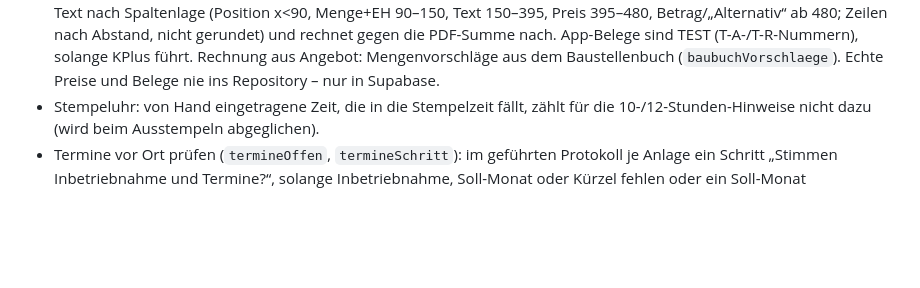
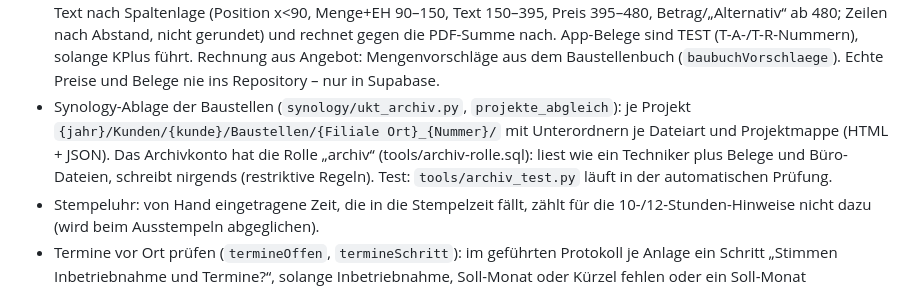
Before and after one commit to matthaeuskammerlander-dev/wartungsleitstand-lidl, a Markdown page: CLAUDE.md, the part around the change. Drawn GitHub-style; blank space fills up the shorter version.

Commit message:
Doku: Synology-Ablage der Baustellen und Rolle archiv
Co-Authored-By: Claude Opus 5.5 <noreply@anthropic.com>

```diff
--- a/CLAUDE.md
+++ b/CLAUDE.md
@@ -92,6 +92,12 @@ Kammerlander Umwelt- und Klimatechnik (UKT) – oft kurz, vom Handy, im Feld.
   App-Belege sind TEST (T-A-/T-R-Nummern), solange KPlus führt. Rechnung aus
   Angebot: Mengenvorschläge aus dem Baustellenbuch (`baubuchVorschlaege`).
   Echte Preise und Belege nie ins Repository – nur in Supabase.
+- Synology-Ablage der Baustellen (`synology/ukt_archiv.py`, `projekte_abgleich`):
+  je Projekt `{jahr}/Kunden/{kunde}/Baustellen/{Filiale Ort}_{Nummer}/` mit
+  Unterordnern je Dateiart und Projektmappe (HTML + JSON). Das Archivkonto hat
+  die Rolle „archiv“ (tools/archiv-rolle.sql): liest wie ein Techniker plus
+  Belege und Büro-Dateien, schreibt nirgends (restriktive Regeln). Test:
+  `tools/archiv_test.py` läuft in der automatischen Prüfung.
 - Stempeluhr: von Hand eingetragene Zeit, die in die Stempelzeit fällt, zählt
   für die 10-/12-Stunden-Hinweise nicht dazu (wird beim Ausstempeln abgeglichen).
 - Termine vor Ort prüfen (`termineOffen`, `termineSchritt`): im geführten
```
